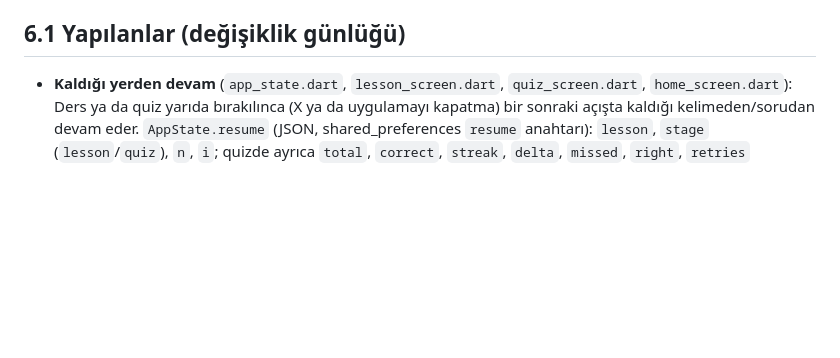
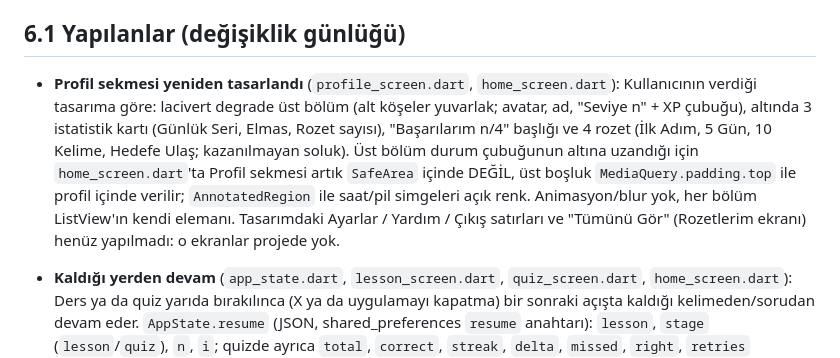
Before and after one commit to cngz190505/hop-english, a Markdown page: AGENTS.md, the part around the change. GitHub-like rendering; blank space fills up the shorter version.

```diff
--- a/AGENTS.md
+++ b/AGENTS.md
@@ -113,6 +113,8 @@ en fazla 60 sn sayılır). 5 dk dolunca hediye kutusu +10 elmas verir, her gün
 Yeni bir çalışma ekranı eklenirse içine `StudyTimer` konmalı: `tap()` dokunuşlarda, `finish()` dispose'da.
 
 ## 6.1 Yapılanlar (değişiklik günlüğü)
+
+- **Profil sekmesi yeniden tasarlandı** (`profile_screen.dart`, `home_screen.dart`): Kullanıcının verdiği tasarıma göre: lacivert degrade üst bölüm (alt köşeler yuvarlak; avatar, ad, "Seviye n" + XP çubuğu), altında 3 istatistik kartı (Günlük Seri, Elmas, Rozet sayısı), "Başarılarım n/4" başlığı ve 4 rozet (İlk Adım, 5 Gün, 10 Kelime, Hedefe Ulaş; kazanılmayan soluk). Üst bölüm durum çubuğunun altına uzandığı için `home_screen.dart`'ta Profil sekmesi artık `SafeArea` içinde DEĞİL, üst boşluk `MediaQuery.padding.top` ile profil içinde verilir; `AnnotatedRegion` ile saat/pil simgeleri açık renk. Animasyon/blur yok, her bölüm ListView'ın kendi elemanı. Tasarımdaki Ayarlar / Yardım / Çıkış satırları ve "Tümünü Gör" (Rozetlerim ekranı) henüz yapılmadı: o ekranlar projede yok.
 
 - **Kaldığı yerden devam** (`app_state.dart`, `lesson_screen.dart`, `quiz_screen.dart`, `home_screen.dart`): Ders ya da quiz yarıda bırakılınca (X ya da uygulamayı kapatma) bir sonraki açışta kaldığı kelimeden/sorudan devam eder. `AppState.resume` (JSON, shared_preferences `resume` anahtarı): `lesson`, `stage` (`lesson`/`quiz`), `n`, `i`; quizde ayrıca `total`, `correct`, `streak`, `delta`, `missed`, `right`, `retries` ("kelime|tipIndex", tekrar sorularını geri kurar). Kayıt her Devam Et'te (`_next`) yapılır, yani cevaplanıp Devam'a basılmamış soru baştan sorulur. `openLesson` kaydı okur. Ders bitince (`completeLesson`) silinir. Sadece bitmemiş derslerde tutulur (`lessonIndex >= completedLessons`), tekrar dersi ve eski ders tekrarı tutulmaz. Ders içeriğindeki kelime sayısı değişmişse (`n` uyuşmaz) kayıt yok sayılır, baştan başlar. Ana sayfa kartında "Kaldığın yer: Soru 12/26" yazar. Not: `_baseTotal` (late) tekrar soruları eklenmeden önce okunmalı, `initState` bunu sağlar.
 
```
